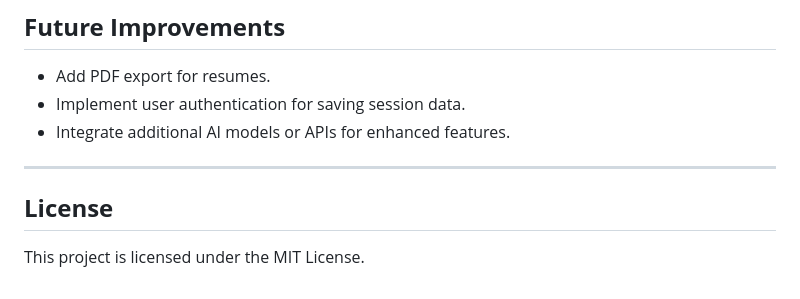
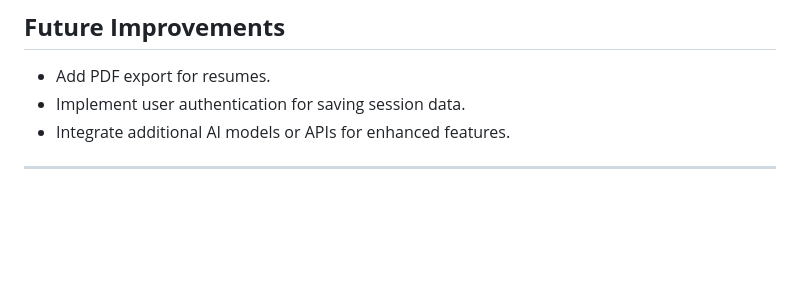
Before and after one commit to Prabin16/career_companion, a Markdown page: README.md, the part around the change. Drawn GitHub-style; blank space fills up the shorter version.

```diff
--- a/README.md
+++ b/README.md
@@ -149,6 +149,3 @@ pip install flask openai
 - Integrate additional AI models or APIs for enhanced features.
 
 ---
-
-## **License**
-This project is licensed under the MIT License.
```
